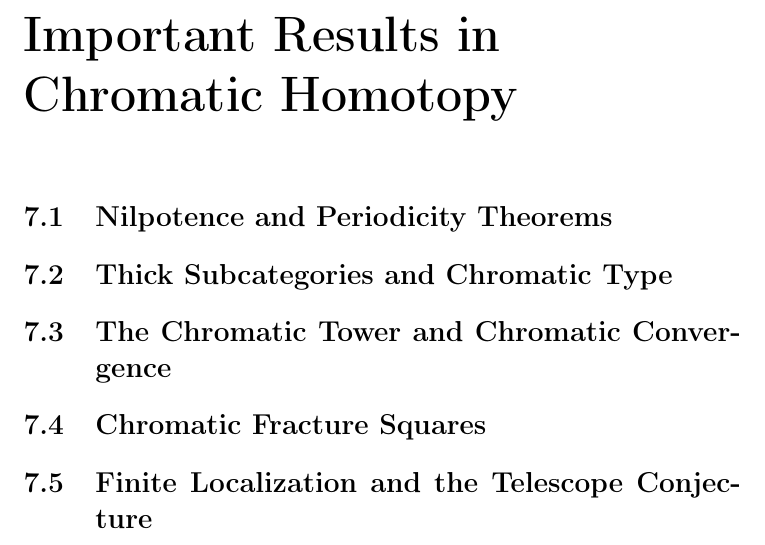
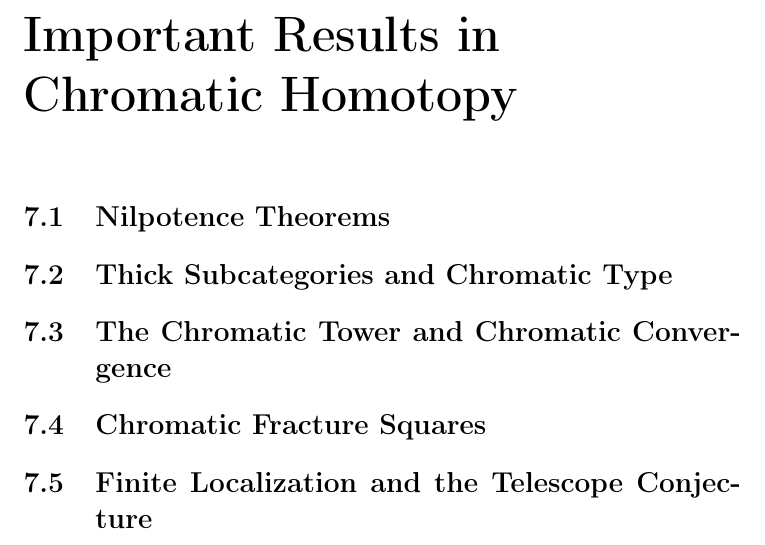
Before and after one commit to justinli1128/CafeAuChromaticHomotopy, a LaTeX thesis (main.tex, which reads Results/Nilpotence.tex): part of page 19 of 20, cut so that both start at the same text. Compiled offline with pdfLaTeX.

Commit message:
Update Nilpotence.tex

```diff
--- a/Results/Nilpotence.tex
+++ b/Results/Nilpotence.tex
@@ -1,2 +1,2 @@
-\section{Nilpotence and Periodicity Theorems}\label{sec:chromatic-results-nilpotence}
+\section{Nilpotence Theorems}\label{sec:chromatic-results-nilpotence}
 % Write your notes here.
```
